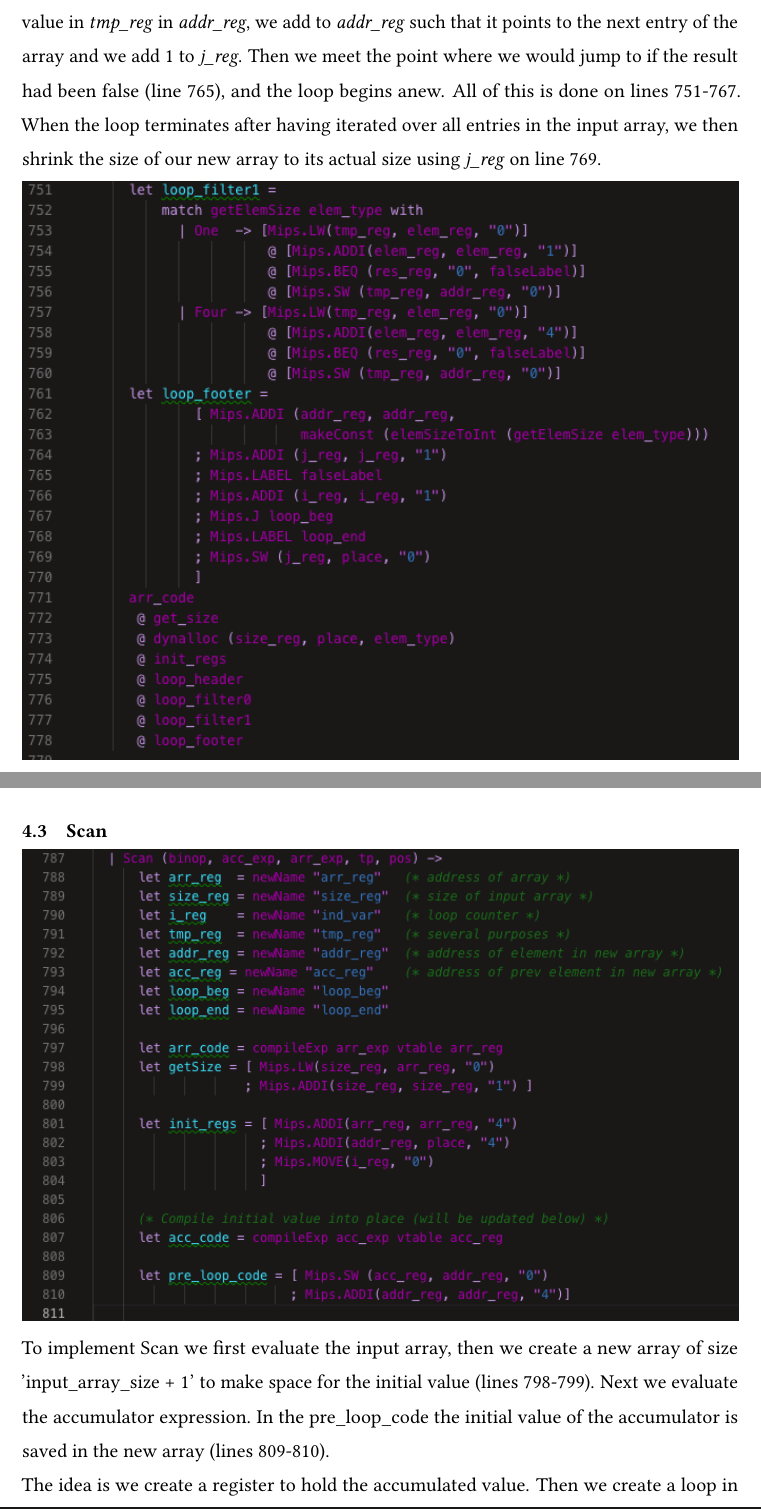
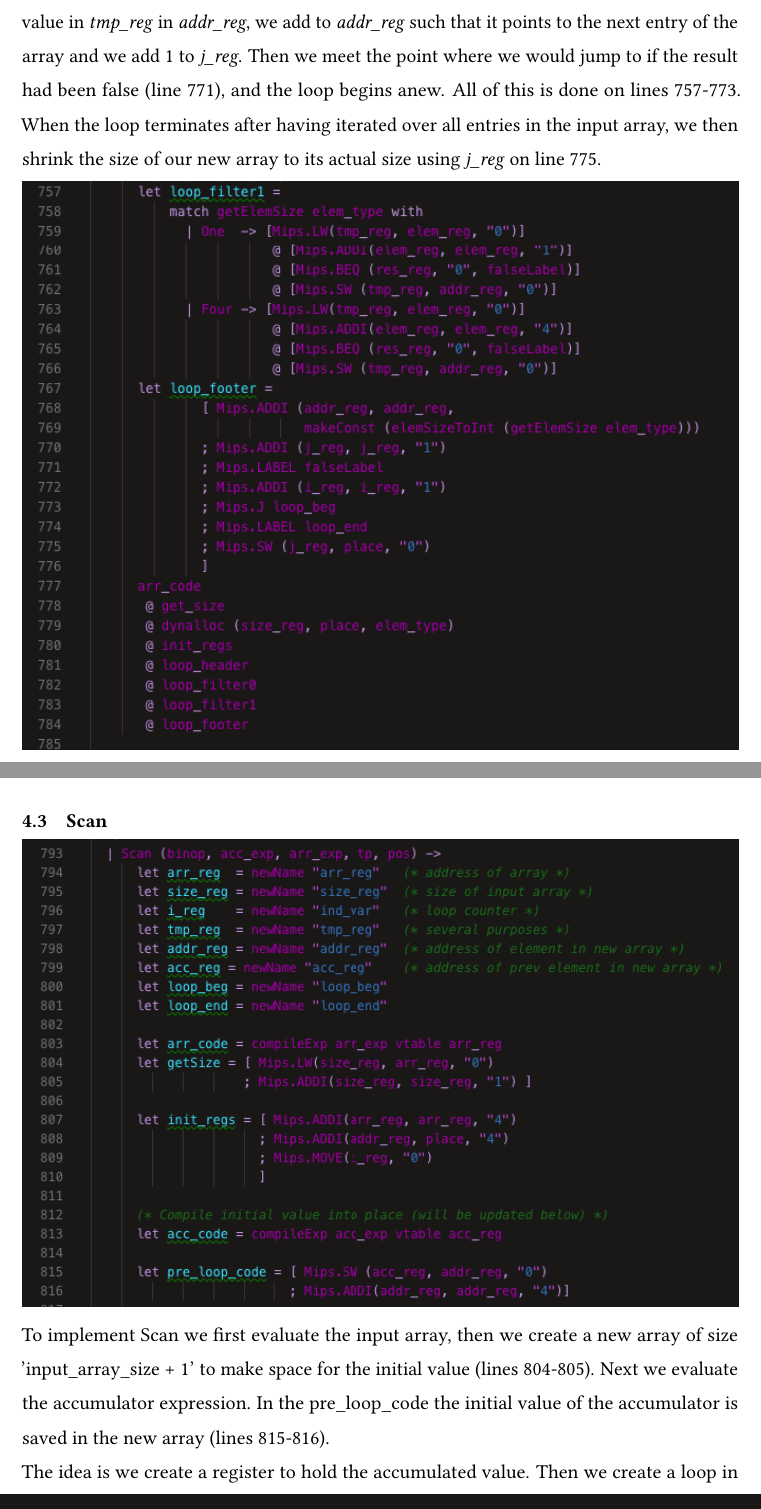
Before and after one commit to Snapzie/IPS, a LaTeX document (master.tex, which reads Sections/CodeGen/Filter.tex, Sections/CodeGen/Scan.tex): two parts of pages 7 and 10 of 17, joined at a grey line, cut so that both start at the same text. Compiled offline with pdfLaTeX; a LaTeX package or settings file that is missing is left out.

Commit message:
Changes in CodeGen

```diff
--- a/Sections/CodeGen/Filter.tex
+++ b/Sections/CodeGen/Filter.tex
@@ -6,5 +6,5 @@ We do this by loading the value of the input array into \textit{res\_reg} and ap
 
 \includegraphics[width=\linewidth]{Materials/CodeGen/filter1}
-We now have either '1' or '0' (true, false) in \textit{res\_reg}. We now load the value of \textit{elem\_reg} into a temporary register for use if the result is true. Then we add to \textit{elem\_reg} to have it point to the next entry of the input array. We now do a conditional branching. If the value of \textit{res\_reg} is true, we fall through, else we jump. In the case the result is \textit{true}, we save the value in \textit{tmp\_reg} in \textit{addr\_reg}, we add to \textit{addr\_reg} such that it points to the next entry of the array and we add 1 to \textit{j\_reg}. Then we meet the point where we would jump to if the result had been false (line 765), and the loop begins anew. All of this is done on lines 751-767. When the loop terminates after having iterated over all entries in the input array, we then shrink the size of our new array to its actual size using \textit{j\_reg} on line 769.
+We now have either '1' or '0' (true, false) in \textit{res\_reg}. We now load the value of \textit{elem\_reg} into a temporary register for use if the result is true. Then we add to \textit{elem\_reg} to have it point to the next entry of the input array. We now do a conditional branching. If the value of \textit{res\_reg} is true, we fall through, else we jump. In the case the result is \textit{true}, we save the value in \textit{tmp\_reg} in \textit{addr\_reg}, we add to \textit{addr\_reg} such that it points to the next entry of the array and we add 1 to \textit{j\_reg}. Then we meet the point where we would jump to if the result had been false (line 771), and the loop begins anew. All of this is done on lines 757-773. When the loop terminates after having iterated over all entries in the input array, we then shrink the size of our new array to its actual size using \textit{j\_reg} on line 775.
 
 \includegraphics[width=\linewidth]{Materials/CodeGen/filter2}
--- a/Sections/CodeGen/Scan.tex
+++ b/Sections/CodeGen/Scan.tex
@@ -1,5 +1,5 @@
 \subsection{Scan}
 \includegraphics[width=\linewidth]{Materials/CodeGen/Scan1}
-To implement Scan we first evaluate the input array, then we create a new array of size 'input\_array\_size + 1' to make space for the initial value (lines 798-799). Next we evaluate the accumulator expression. In the pre\_loop\_code the initial value of the accumulator is saved in the new array (lines 809-810).\\
+To implement Scan we first evaluate the input array, then we create a new array of size 'input\_array\_size + 1' to make space for the initial value (lines 804-805). Next we evaluate the accumulator expression. In the pre\_loop\_code the initial value of the accumulator is saved in the new array (lines 815-816).\\
 The idea is we create a register to hold the accumulated value. Then we create a loop in where we apply the supplied function on the value in the accumulated register and the element in the input array and we save the value in the accumulated register. Then we save the value in the accumulated register in the new array and we begin the loop anew.
 \includegraphics[width=\linewidth]{Materials/CodeGen/Scan2}
```
Also changed, not shown: Sections/CodeGen/Replicate.tex (+1 -1 lines), Materials/CodeGen/Replicate1.png, Materials/CodeGen/Scan1.png, Materials/CodeGen/Scan2.png, Materials/CodeGen/filter1.png, Materials/CodeGen/filter2.png, Materials/CodeGen/filterIntro.png, Sections/CodeGen/Filter.tex (2 more changed lines), Sections/CodeGen/Scan.tex (2 more changed lines).
